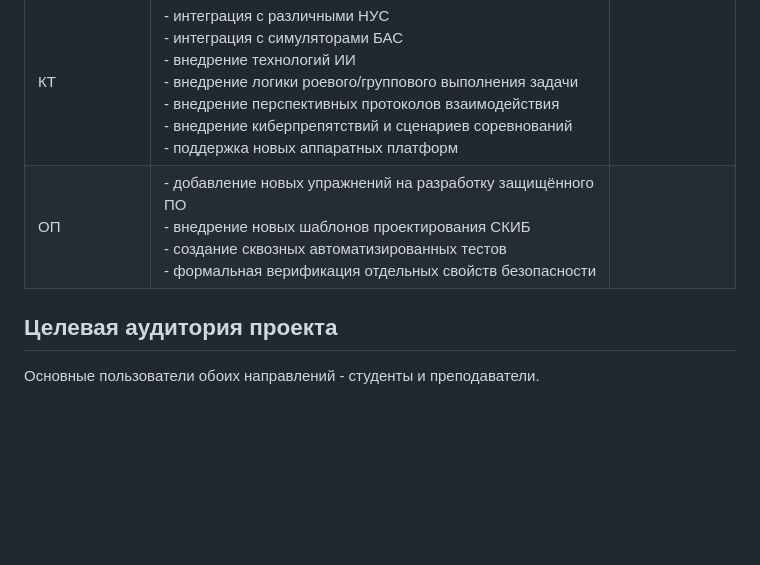
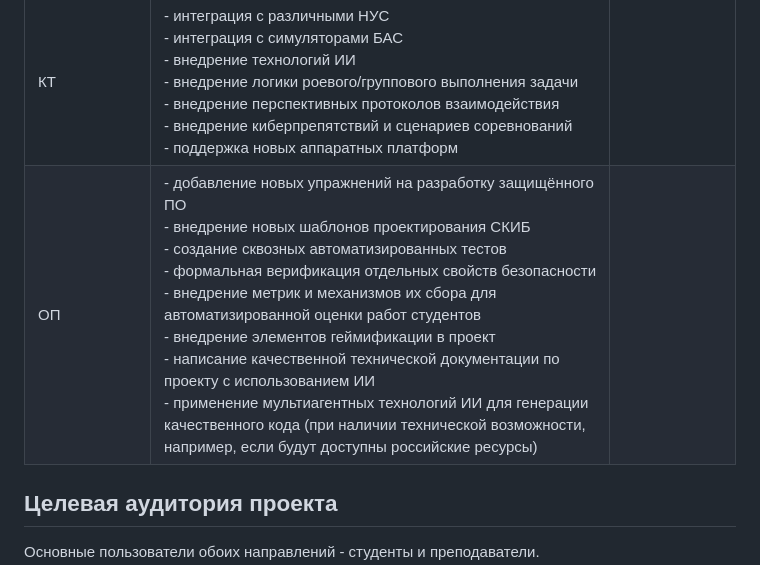
Before and after one commit to sergeysobolev-spbu/sbd-drones-economics, a Markdown page: docs/concept.md, the part around the change. Drawn GitHub-style; blank space fills up the shorter version.

Commit message:
docs: больше идей развития образовательного направления

```diff
--- a/docs/concept.md
+++ b/docs/concept.md
@@ -14,7 +14,7 @@
 | Направление | Описание | Особенности |
 | --- | --- | --- |
 | КТ | - интеграция с различными НУС <br> - интеграция с симуляторами БАС <br> - внедрение технологий ИИ <br> - внедрение логики роевого/группового выполнения задачи <br> - внедрение перспективных протоколов взаимодействия <br> - внедрение киберпрепятствий и сценариев соревнований <br> - поддержка новых аппаратных платформ |
-| ОП | - добавление новых упражнений на разработку защищённого ПО <br> - внедрение новых шаблонов проектирования СКИБ <br> - создание сквозных автоматизированных тестов <br> - формальная верификация отдельных свойств безопасности
+| ОП | - добавление новых упражнений на разработку защищённого ПО <br> - внедрение новых шаблонов проектирования СКИБ <br> - создание сквозных автоматизированных тестов <br> - формальная верификация отдельных свойств безопасности <br> - внедрение метрик и механизмов их сбора для автоматизированной оценки работ студентов <br> - внедрение элементов геймификации в проект <br> - написание качественной технической документации по проекту с использованием ИИ <br> - применение мультиагентных технологий ИИ для генерации качественного кода (при наличии технической возможности, например, если будут доступны российские ресурсы)
 
 ## Целевая аудитория проекта
 
```
